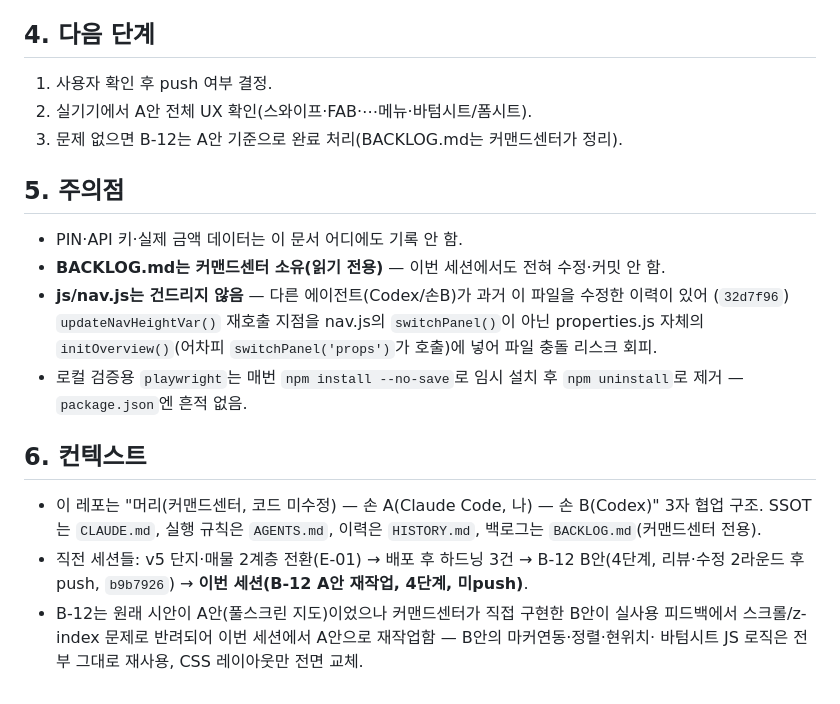
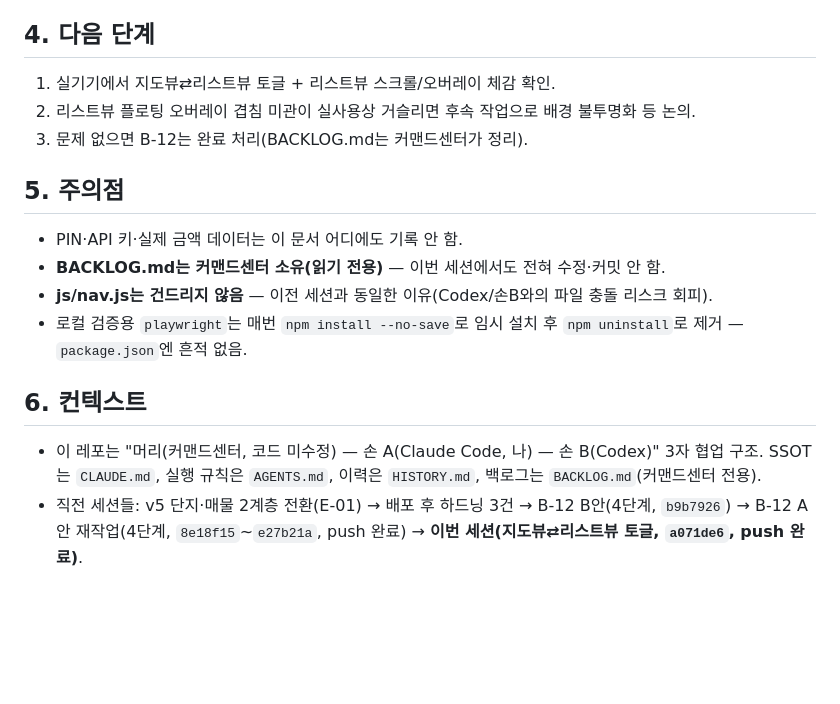
Before and after one commit to fredgold/sweetyhome, a Markdown page: HANDOFF.md, the part around one of its changes. GitHub-like rendering; blank space fills up the shorter version.

Commit message:
docs: 지도뷰/리스트뷰 토글 HISTORY/HANDOFF 갱신

```diff
--- a/HANDOFF.md
+++ b/HANDOFF.md
@@ -47,15 +44,13 @@ http.server` 대신 커스텀 Node 서버) + 게스트모드(`#loginGuest`)로
 
 ## 4. 다음 단계
-1. 사용자 확인 후 push 여부 결정.
-2. 실기기에서 A안 전체 UX 확인(스와이프·FAB·⋯메뉴·바텀시트/폼시트).
-3. 문제 없으면 B-12는 A안 기준으로 완료 처리(BACKLOG.md는 커맨드센터가 정리).
+1. 실기기에서 지도뷰⇄리스트뷰 토글 + 리스트뷰 스크롤/오버레이 체감 확인.
+2. 리스트뷰 플로팅 오버레이 겹침 미관이 실사용상 거슬리면 후속 작업으로 배경 불투명화 등 논의.
+3. 문제 없으면 B-12는 완료 처리(BACKLOG.md는 커맨드센터가 정리).
 
 ## 5. 주의점
 - PIN·API 키·실제 금액 데이터는 이 문서 어디에도 기록 안 함.
 - **BACKLOG.md는 커맨드센터 소유(읽기 전용)** — 이번 세션에서도 전혀 수정·커밋 안 함.
-- **js/nav.js는 건드리지 않음** — 다른 에이전트(Codex/손B)가 과거 이 파일을 수정한 이력이 있어
-  (`32d7f96`) `updateNavHeightVar()` 재호출 지점을 nav.js의 `switchPanel()`이 아닌 properties.js
-  자체의 `initOverview()`(어차피 `switchPanel('props')`가 호출)에 넣어 파일 충돌 리스크 회피.
+- **js/nav.js는 건드리지 않음** — 이전 세션과 동일한 이유(Codex/손B와의 파일 충돌 리스크 회피).
 - 로컬 검증용 `playwright`는 매번 `npm install --no-save`로 임시 설치 후 `npm uninstall`로 제거 —
   `package.json`엔 흔적 없음.
 
@@ -63,8 +58,6 @@ http.server` 대신 커스텀 Node 서버) + 게스트모드(`#loginGuest`)로
 - 이 레포는 "머리(커맨드센터, 코드 미수정) — 손 A(Claude Code, 나) — 손 B(Codex)" 3자 협업
   구조. SSOT는 `CLAUDE.md`, 실행 규칙은 `AGENTS.md`, 이력은 `HISTORY.md`, 백로그는
   `BACKLOG.md`(커맨드센터 전용).
-- 직전 세션들: v5 단지·매물 2계층 전환(E-01) → 배포 후 하드닝 3건 → B-12 B안(4단계, 리뷰·수정
-  2라운드 후 push, `b9b7926`) → **이번 세션(B-12 A안 재작업, 4단계, 미push)**.
-- B-12는 원래 시안이 A안(풀스크린 지도)이었으나 커맨드센터가 직접 구현한 B안이 실사용 피드백에서
-  스크롤/z-index 문제로 반려되어 이번 세션에서 A안으로 재작업함 — B안의 마커연동·정렬·현위치·
-  바텀시트 JS 로직은 전부 그대로 재사용, CSS 레이아웃만 전면 교체.
+- 직전 세션들: v5 단지·매물 2계층 전환(E-01) → 배포 후 하드닝 3건 → B-12 B안(4단계, `b9b7926`)
+  → B-12 A안 재작업(4단계, `8e18f15`~`e27b21a`, push 완료) → **이번 세션(지도뷰⇄리스트뷰 토글,
+  `a071de6`, push 완료)**.
```
Also changed, not shown: other parts of HANDOFF.md (+30 -33 lines), HISTORY.md (+17 -0 lines).
